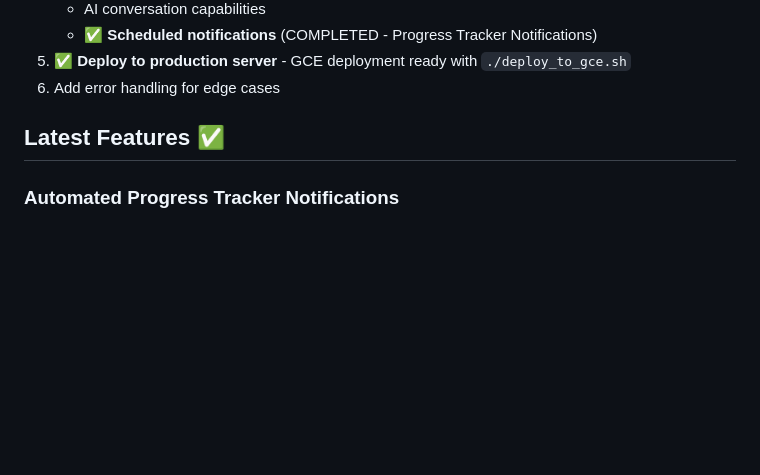
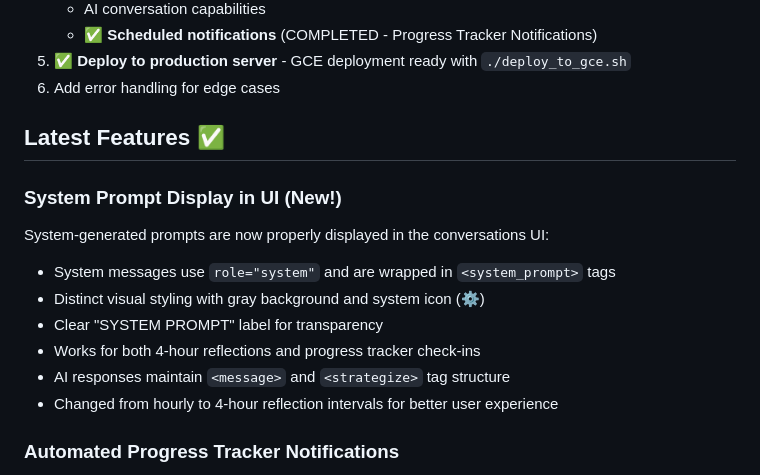
Before and after one commit to eitanporat/navi, a Markdown page: CLAUDE.md, the part around the change. GitHub-like rendering; blank space fills up the shorter version.

Commit message:
Document system prompt UI display feature in CLAUDE.md
- Added new section for system prompt display functionality
- Documents the new <system_prompt> tag structure
- Notes the change from hourly to 4-hour reflection intervals
- Provides overview of visual styling and UI improvements

🤖 Generated with [Claude Code](https://claude.ai/code)

Co-Authored-By: Claude <noreply@anthropic.com>

```diff
--- a/CLAUDE.md
+++ b/CLAUDE.md
@@ -254,6 +254,15 @@ sudo systemctl restart navi
 
 ## Latest Features ✅
 
+### System Prompt Display in UI (New!)
+System-generated prompts are now properly displayed in the conversations UI:
+- System messages use `role="system"` and are wrapped in `<system_prompt>` tags
+- Distinct visual styling with gray background and system icon (⚙️)
+- Clear "SYSTEM PROMPT" label for transparency
+- Works for both 4-hour reflections and progress tracker check-ins
+- AI responses maintain `<message>` and `<strategize>` tag structure
+- Changed from hourly to 4-hour reflection intervals for better user experience
+
 ### Automated Progress Tracker Notifications
 NAVI includes an automated progress tracking system that sends reminder notifications at scheduled times:
 
```
